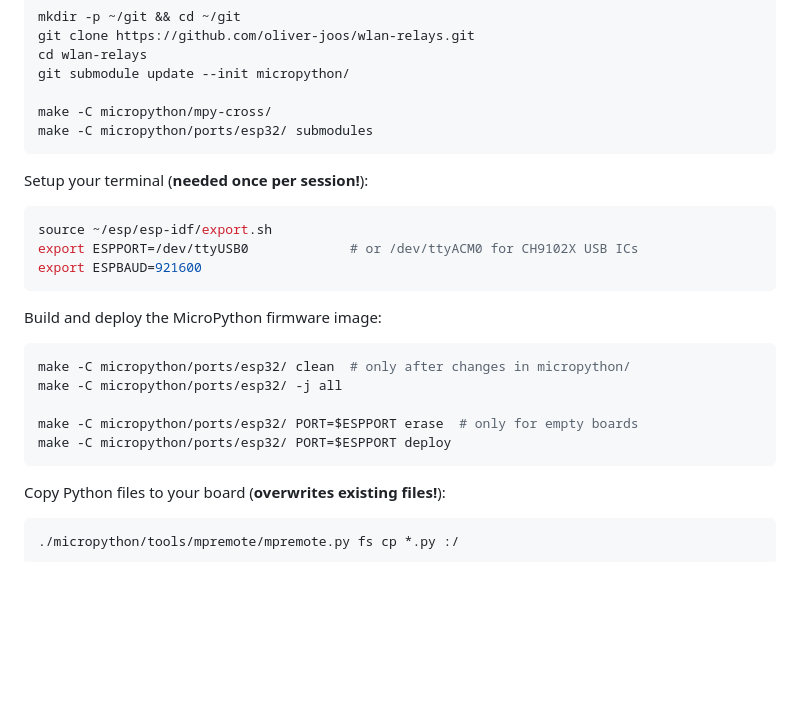
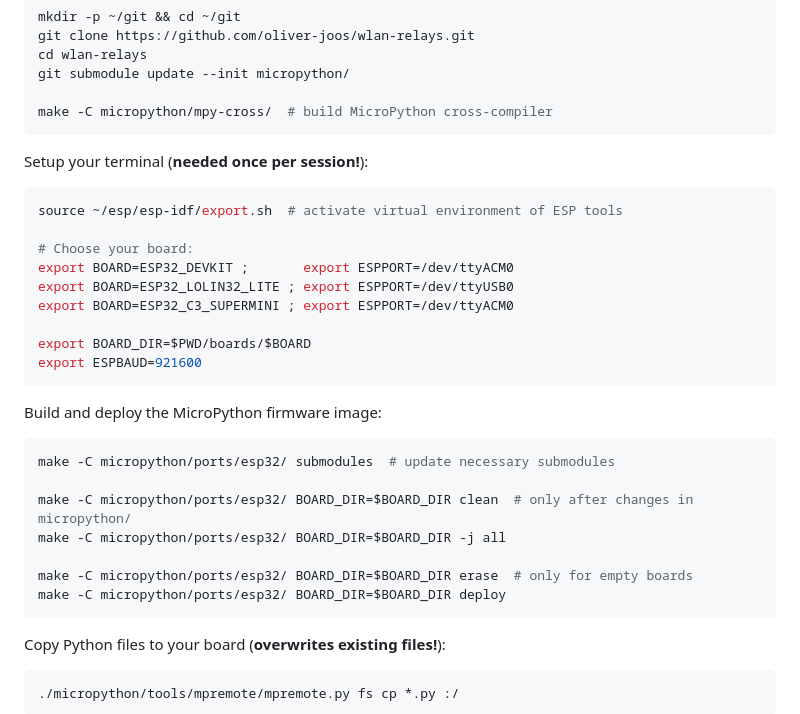
Before and after one commit to oliver-joos/wlan-relays, a Markdown page: README.md, the part around the change. GitHub-like rendering; blank space fills up the shorter version.

Commit message:
Add board choice and some comments to README

````diff
--- a/README.md
+++ b/README.md
@@ -69,26 +69,33 @@ git clone https://github.com/oliver-joos/wlan-relays.git
 cd wlan-relays
 git submodule update --init micropython/
 
-make -C micropython/mpy-cross/
-make -C micropython/ports/esp32/ submodules
+make -C micropython/mpy-cross/  # build MicroPython cross-compiler
 ```
 
 Setup your terminal (**needed once per session!**):
 
 ```shell
-source ~/esp/esp-idf/export.sh
-export ESPPORT=/dev/ttyUSB0             # or /dev/ttyACM0 for CH9102X USB ICs
+source ~/esp/esp-idf/export.sh  # activate virtual environment of ESP tools
+
+# Choose your board:
+export BOARD=ESP32_DEVKIT ;       export ESPPORT=/dev/ttyACM0
+export BOARD=ESP32_LOLIN32_LITE ; export ESPPORT=/dev/ttyUSB0
+export BOARD=ESP32_C3_SUPERMINI ; export ESPPORT=/dev/ttyACM0
+
+export BOARD_DIR=$PWD/boards/$BOARD
 export ESPBAUD=921600
 ```
 
 Build and deploy the MicroPython firmware image:
 
 ```shell
-make -C micropython/ports/esp32/ clean  # only after changes in micropython/
-make -C micropython/ports/esp32/ -j all
+make -C micropython/ports/esp32/ submodules  # update necessary submodules
 
-make -C micropython/ports/esp32/ PORT=$ESPPORT erase  # only for empty boards
-make -C micropython/ports/esp32/ PORT=$ESPPORT deploy
+make -C micropython/ports/esp32/ BOARD_DIR=$BOARD_DIR clean  # only after changes in micropython/
+make -C micropython/ports/esp32/ BOARD_DIR=$BOARD_DIR -j all
+
+make -C micropython/ports/esp32/ BOARD_DIR=$BOARD_DIR erase  # only for empty boards
+make -C micropython/ports/esp32/ BOARD_DIR=$BOARD_DIR deploy
 ```
 
 Copy Python files to your board (**overwrites existing files!**):
````
